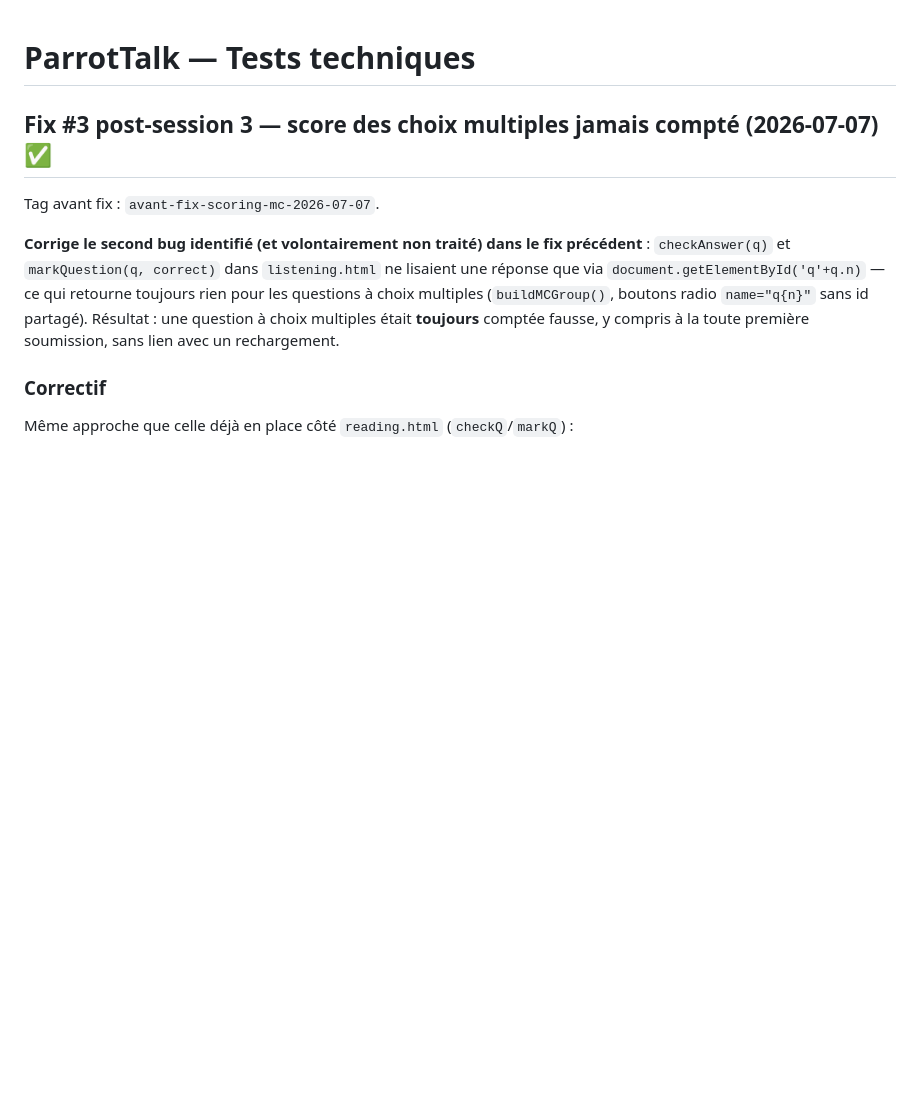
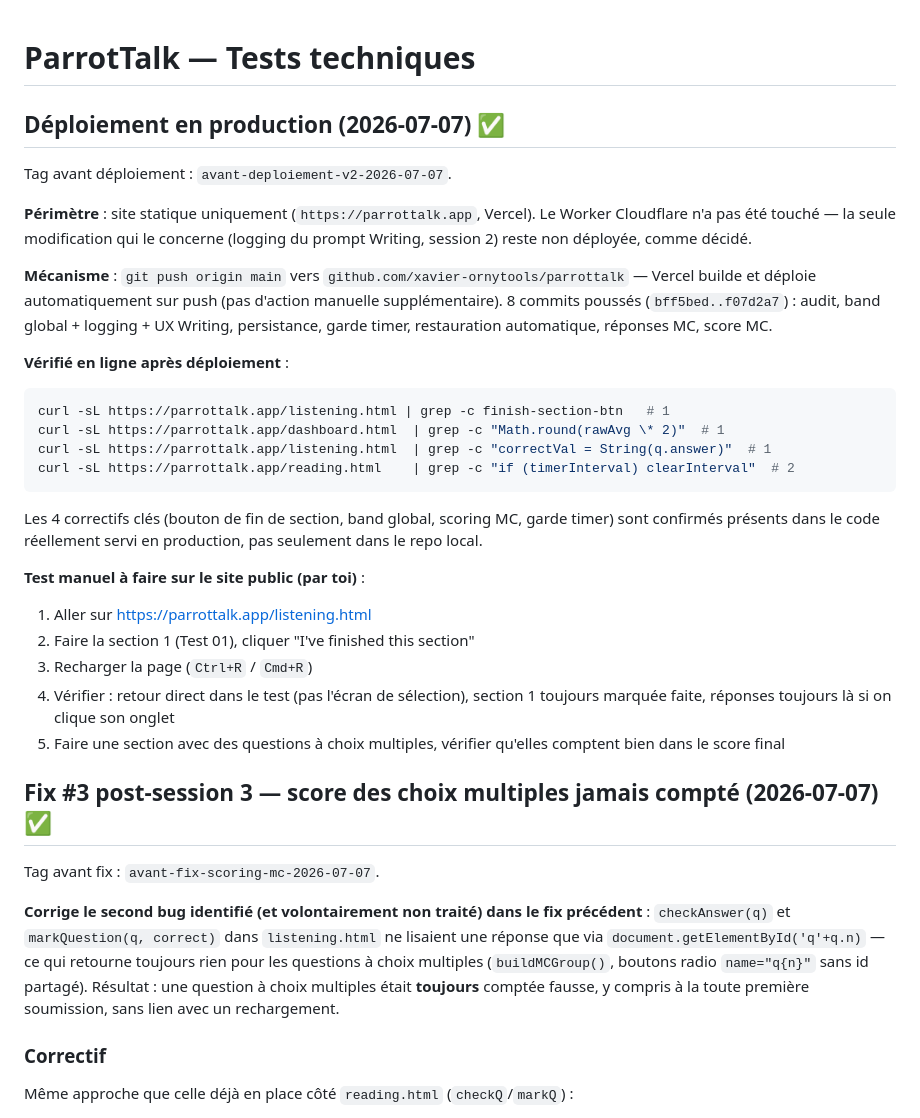
Before and after one commit to xavier-ornytools/parrottalk, a Markdown page: TESTS.md, the part around the change. Rendered like a GitHub page; blank space fills up the shorter version.

Commit message:
docs: confirme le déploiement en production du 2026-07-07
Co-Authored-By: Claude Sonnet 5 <noreply@anthropic.com>

````diff
--- a/TESTS.md
+++ b/TESTS.md
@@ -1,4 +1,38 @@
 # ParrotTalk — Tests techniques
+
+## Déploiement en production (2026-07-07) ✅
+
+Tag avant déploiement : `avant-deploiement-v2-2026-07-07`.
+
+**Périmètre** : site statique uniquement (`https://parrottalk.app`, Vercel). Le
+Worker Cloudflare n'a pas été touché — la seule modification qui le concerne
+(logging du prompt Writing, session 2) reste non déployée, comme décidé.
+
+**Mécanisme** : `git push origin main` vers `github.com/xavier-ornytools/parrottalk`
+— Vercel builde et déploie automatiquement sur push (pas d'action manuelle
+supplémentaire). 8 commits poussés (`bff5bed..f07d2a7`) : audit, band global +
+logging + UX Writing, persistance, garde timer, restauration automatique,
+réponses MC, score MC.
+
+**Vérifié en ligne après déploiement** :
+```bash
+curl -sL https://parrottalk.app/listening.html | grep -c finish-section-btn   # 1
+curl -sL https://parrottalk.app/dashboard.html  | grep -c "Math.round(rawAvg \* 2)"  # 1
+curl -sL https://parrottalk.app/listening.html  | grep -c "correctVal = String(q.answer)"  # 1
+curl -sL https://parrottalk.app/reading.html    | grep -c "if (timerInterval) clearInterval"  # 2
+```
+Les 4 correctifs clés (bouton de fin de section, band global, scoring MC,
+garde timer) sont confirmés présents dans le code réellement servi en
+production, pas seulement dans le repo local.
+
+**Test manuel à faire sur le site public (par toi)** :
+1. Aller sur https://parrottalk.app/listening.html
+2. Faire la section 1 (Test 01), cliquer "I've finished this section"
+3. Recharger la page (`Ctrl+R` / `Cmd+R`)
+4. Vérifier : retour direct dans le test (pas l'écran de sélection), section 1
+   toujours marquée faite, réponses toujours là si on clique son onglet
+5. Faire une section avec des questions à choix multiples, vérifier qu'elles
+   comptent bien dans le score final
 
 ## Fix #3 post-session 3 — score des choix multiples jamais compté (2026-07-07) ✅
 
````
